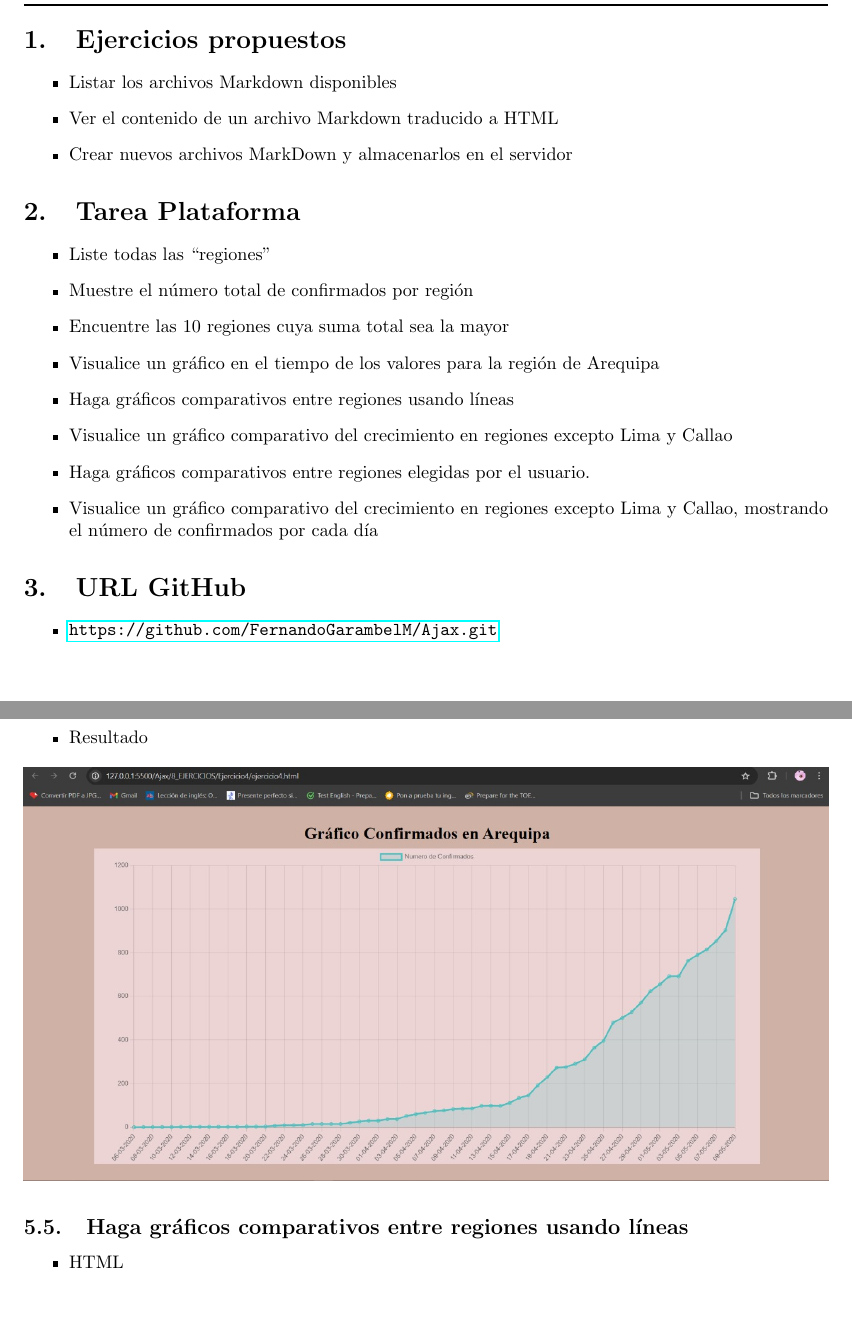
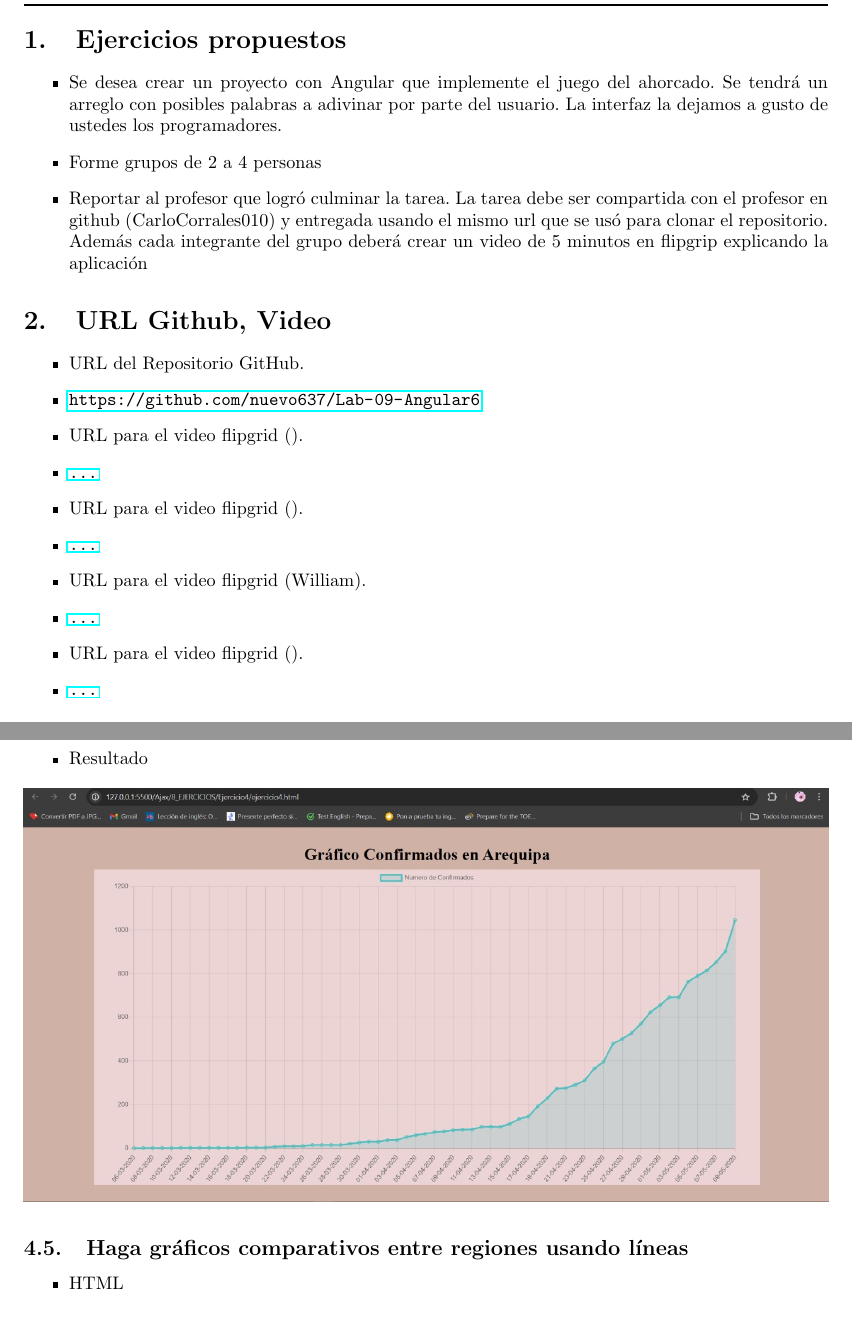
Before and after one commit to nuevo637/Lab-09-Angular, a LaTeX document (Informe/informe.tex): two parts of pages 2 and 18 of 60, joined at a grey line, cut so that both start at the same text. Compiled offline with pdfLaTeX.

Commit message:
Se agrego datos al informe

```diff
--- a/Informe/informe.tex
+++ b/Informe/informe.tex
@@ -165,26 +165,27 @@
 
 	\section{Ejercicios propuestos}
 	\begin{itemize}
-		\item Listar los archivos Markdown disponibles
-		\item Ver el contenido de un archivo Markdown traducido a HTML
-		\item Crear nuevos archivos MarkDown y almacenarlos en el servidor
+		\item Se desea crear un proyecto con Angular que implemente el juego del ahorcado.  Se tendrá un arreglo con posibles palabras a adivinar por parte del usuario.  La interfaz la dejamos a gusto de ustedes los programadores.
+		\item Forme grupos de 2 a 4 personas
+		\item Reportar al profesor que logró culminar la tarea. La tarea debe ser compartida con el profesor en github (CarloCorrales010) y entregada usando el mismo url que se usó para clonar el repositorio.   Además cada integrante del grupo deberá crear un video de 5 minutos en flipgrip explicando la aplicación
+
 	\end{itemize}
-	\section{Tarea Plataforma}
+	\section{URL Github, Video}
 	\begin{itemize}
-		\item Liste todas las “regiones”
-		\item Muestre el número total de confirmados por región
-		\item Encuentre las 10 regiones cuya suma total sea la mayor
-		\item Visualice un gráfico en el tiempo de los valores para la región de Arequipa
-		\item Haga gráficos comparativos entre regiones usando líneas
-		\item Visualice un gráfico comparativo del crecimiento en regiones excepto Lima y Callao
-		\item Haga gráficos comparativos entre regiones elegidas por el usuario.
-		\item Visualice un gráfico comparativo del crecimiento en regiones excepto Lima y Callao, mostrando el número de confirmados por cada día
-	\end{itemize}
-	\section{URL GitHub}
-	\begin{itemize}
-		\item \url{https://github.com/FernandoGarambelM/Ajax.git}
+		\item URL del Repositorio GitHub.
+		\item \url{https://github.com/nuevo637/Lab-09-Angular6}
+		\item URL para el video flipgrid ().
+		\item \url{...}
+		\item URL para el video flipgrid ().
+		\item \url{...}
+		\item URL para el video flipgrid (William).
+		\item \url{...}
+		\item URL para el video flipgrid ().
+		\item \url{...}
+
 	\end{itemize}
 	\clearpage
+
 	\section{Tareas Documento}
 	\subsection{Listar los archivos Markdown disponibles/ Ver el contenido de un archivo Markdown traducido a HTML/ Crear nuevos archivos MarkDown y almacenarlos en el servidor}
 	\begin{itemize}
```
Also changed, not shown: 4 other files.
